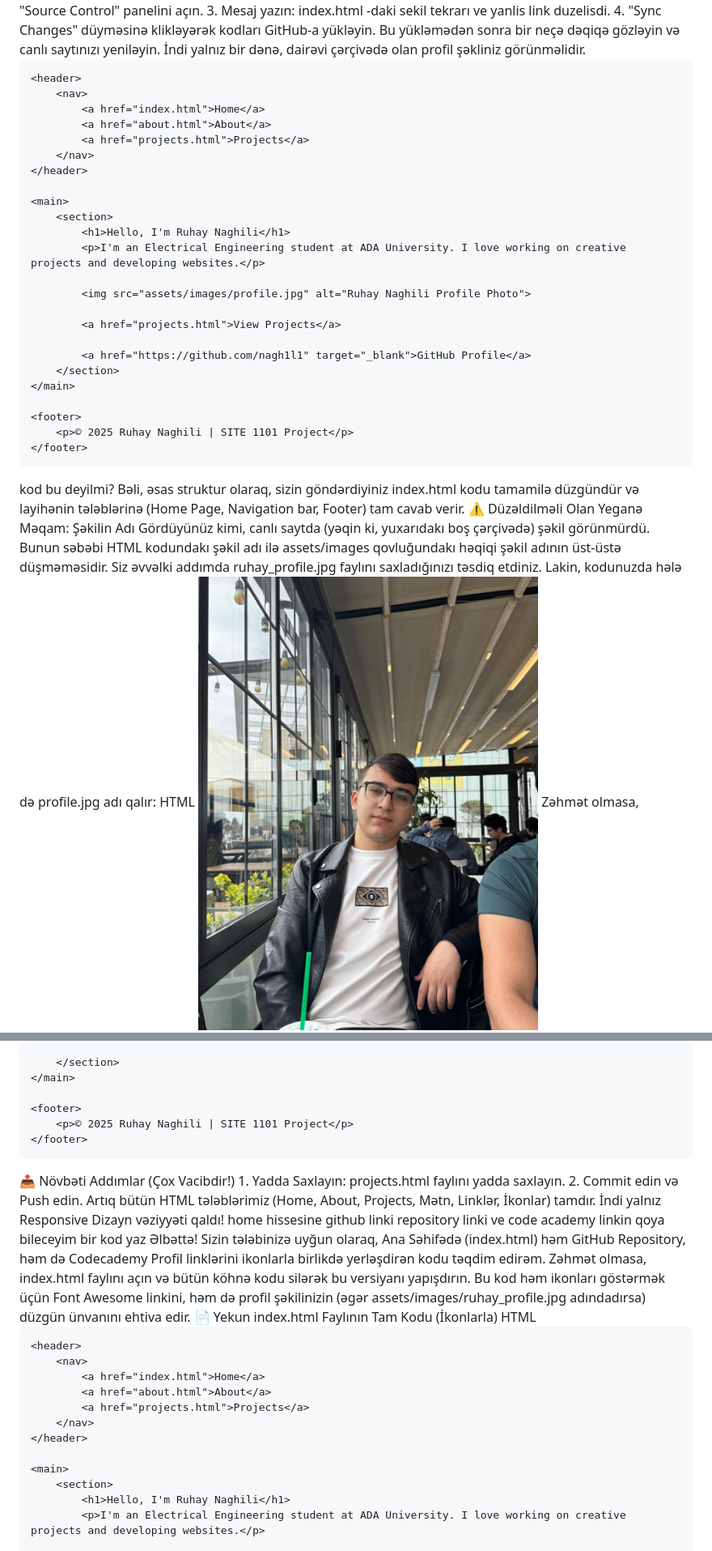
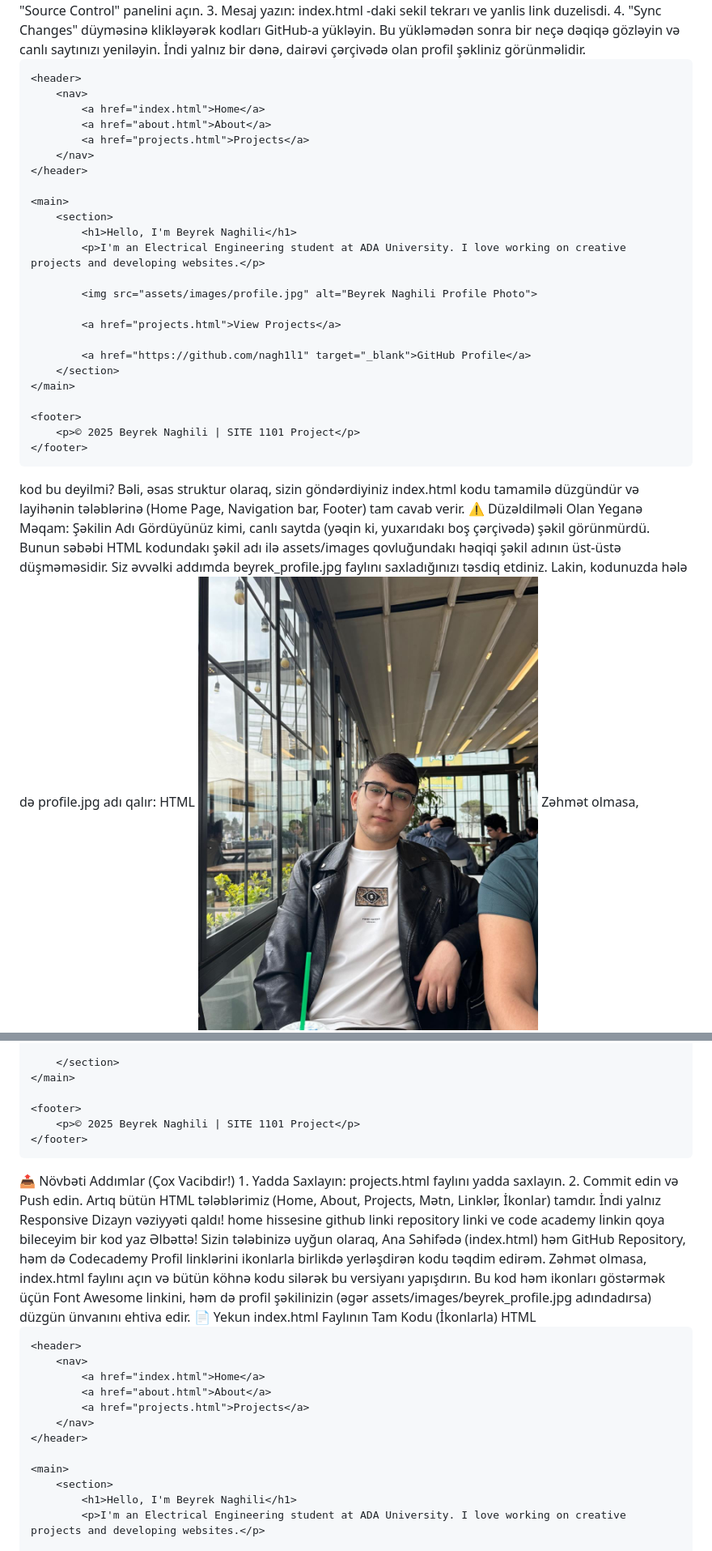
Before and after one commit to nagilibeyrek-sketch/BeyrekPersonalPortFolio, a Markdown page: ai-chat.md, 2 parts joined by grey strips. Shown at 81% size. GitHub-like rendering.

```diff
--- a/ai-chat.md
+++ b/ai-chat.md
@@ -858,7 +858,7 @@ Bu yükləmədən sonra bir neçə dəqiqə gözləyin və canlı saytınızı y
 <head>
     <meta charset="UTF-8">
     <meta name="viewport" content="width=device-width, initial-scale=1.0">
-    <title>Ruhay Naghili - Portfolio</title>
+    <title>Beyrek Naghili - Portfolio</title>
     <link rel="stylesheet" href="assets/css/style.css">
 </head>
 <body>
@@ -873,10 +873,10 @@ Bu yükləmədən sonra bir neçə dəqiqə gözləyin və canlı saytınızı y
 
     <main>
         <section>
-            <h1>Hello, I'm Ruhay Naghili</h1>
+            <h1>Hello, I'm Beyrek Naghili</h1>
             <p>I'm an Electrical Engineering student at ADA University. I love working on creative projects and developing websites.</p>
 
-            <img src="assets/images/profile.jpg" alt="Ruhay Naghili Profile Photo">
+            <img src="assets/images/profile.jpg" alt="Beyrek Naghili Profile Photo">
 
             <a href="projects.html">View Projects</a>
 
@@ -885,7 +885,7 @@ Bu yükləmədən sonra bir neçə dəqiqə gözləyin və canlı saytınızı y
     </main>
 
     <footer>
-        <p>© 2025 Ruhay Naghili | SITE 1101 Project</p>
+        <p>© 2025 Beyrek Naghili | SITE 1101 Project</p>
     </footer>
 
 </body>
@@ -894,8 +894,8 @@ kod bu deyilmi?
 Bəli, əsas struktur olaraq, sizin göndərdiyiniz index.html kodu tamamilə düzgündür və layihənin tələblərinə (Home Page, Navigation bar, Footer) tam cavab verir.
 ⚠️ Düzəldilməli Olan Yeganə Məqam: Şəkilin Adı
 Gördüyünüz kimi, canlı saytda (yəqin ki, yuxarıdakı boş çərçivədə) şəkil görünmürdü. Bunun səbəbi HTML kodundakı şəkil adı ilə assets/images qovluğundakı həqiqi şəkil adının üst-üstə düşməməsidir.
-Siz əvvəlki addımda ruhay_profile.jpg faylını saxladığınızı təsdiq etdiniz. Lakin, kodunuzda hələ də profile.jpg adı qalır:
+Siz əvvəlki addımda beyrek_profile.jpg faylını saxladığınızı təsdiq etdiniz. Lakin, kodunuzda hələ də profile.jpg adı qalır:
 HTML
-<img src="assets/images/profile.jpg" alt="Ruhay Naghili Profile Photo">
+<img src="assets/images/profile.jpg" alt="Beyrek Naghili Profile Photo">
 Zəhmət olmasa, index.html faylını açın və həmin sətri belə dəyişdirin:
 HTML
@@ -1925,7 +1925,7 @@ HTML
     </main>
 
     <footer>
-        <p>© 2025 Ruhay Naghili | SITE 1101 Project</p>
+        <p>© 2025 Beyrek Naghili | SITE 1101 Project</p>
     </footer>
 
 </body>
@@ -1936,7 +1936,7 @@ HTML
 Artıq bütün HTML tələblərimiz (Home, About, Projects, Mətn, Linklər, İkonlar) tamdır. İndi yalnız Responsive Dizayn vəziyyəti qaldı!
 home hissesine github linki repository linki ve code academy linkin qoya bileceyim bir kod yaz
 Əlbəttə! Sizin tələbinizə uyğun olaraq, Ana Səhifədə (index.html) həm GitHub Repository, həm də Codecademy Profil linklərini ikonlarla birlikdə yerləşdirən kodu təqdim edirəm.
-Zəhmət olmasa, index.html faylını açın və bütün köhnə kodu silərək bu versiyanı yapışdırın. Bu kod həm ikonları göstərmək üçün Font Awesome linkini, həm də profil şəkilinizin (əgər assets/images/ruhay_profile.jpg adındadırsa) düzgün ünvanını ehtiva edir.
+Zəhmət olmasa, index.html faylını açın və bütün köhnə kodu silərək bu versiyanı yapışdırın. Bu kod həm ikonları göstərmək üçün Font Awesome linkini, həm də profil şəkilinizin (əgər assets/images/beyrek_profile.jpg adındadırsa) düzgün ünvanını ehtiva edir.
 📄 Yekun index.html Faylının Tam Kodu (İkonlarla)
 HTML
 <!DOCTYPE html>
@@ -1944,7 +1944,7 @@ HTML
 <head>
     <meta charset="UTF-8">
     <meta name="viewport" content="width=device-width, initial-scale=1.0">
-    <title>Ruhay Naghili - Portfolio</title>
+    <title>Beyrek Naghili - Portfolio</title>
     <link rel="stylesheet" href="assets/css/style.css">
     <link rel="stylesheet" href="https://cdnjs.cloudflare.com/ajax/libs/font-awesome/6.5.1/css/all.min.css">
 </head>
@@ -1960,6 +1960,6 @@ HTML
 
     <main>
         <section>
-            <h1>Hello, I'm Ruhay Naghili</h1>
+            <h1>Hello, I'm Beyrek Naghili</h1>
             <p>I'm an Electrical Engineering student at ADA University. I love working on creative projects and developing websites.</p>
 
```
Also changed, not shown: other parts of ai-chat.md (+76 -76 lines).
